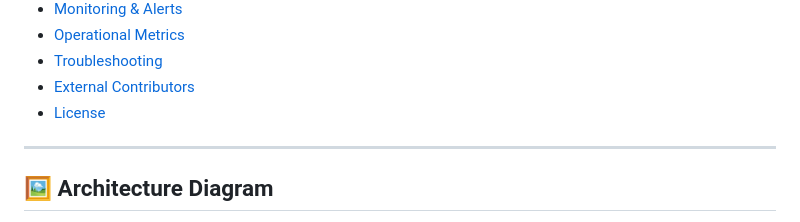
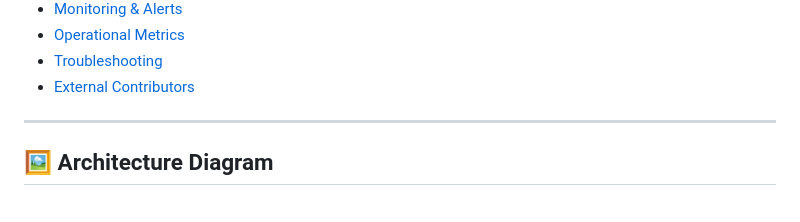
Before and after one commit to yusef-okasha97/Scalable-Web-Application-with-ALB-and-Auto-Scaling, a Markdown page: README.md, the part around the change. Rendered like a GitHub page.

```diff
--- a/README.md
+++ b/README.md
@@ -32,8 +32,6 @@ The infrastructure automatically fetches and serves an `index.html` file from yo
 - [Operational Metrics](#operational-metrics)
 - [Troubleshooting](#troubleshooting)
 - [External Contributors](#external-contributors)
-- [License](#license)
-
 ---
 
 ## 🖼 Architecture Diagram
```
